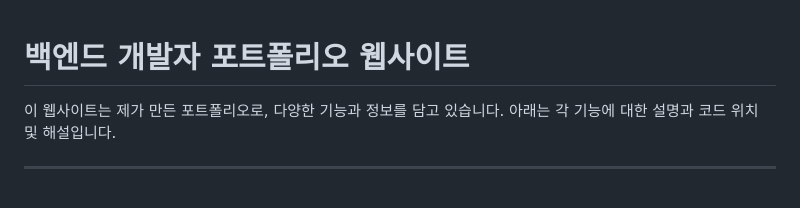
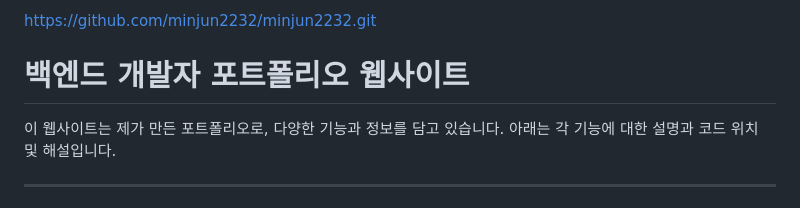
Before and after one commit to minjun2232/minjun2232, a Markdown page: README.md, the part around the change. Drawn GitHub-style.

```diff
--- a/README.md
+++ b/README.md
@@ -1,3 +1,5 @@
+https://github.com/minjun2232/minjun2232.git
+
 
 
 # 백엔드 개발자 포트폴리오 웹사이트
```
